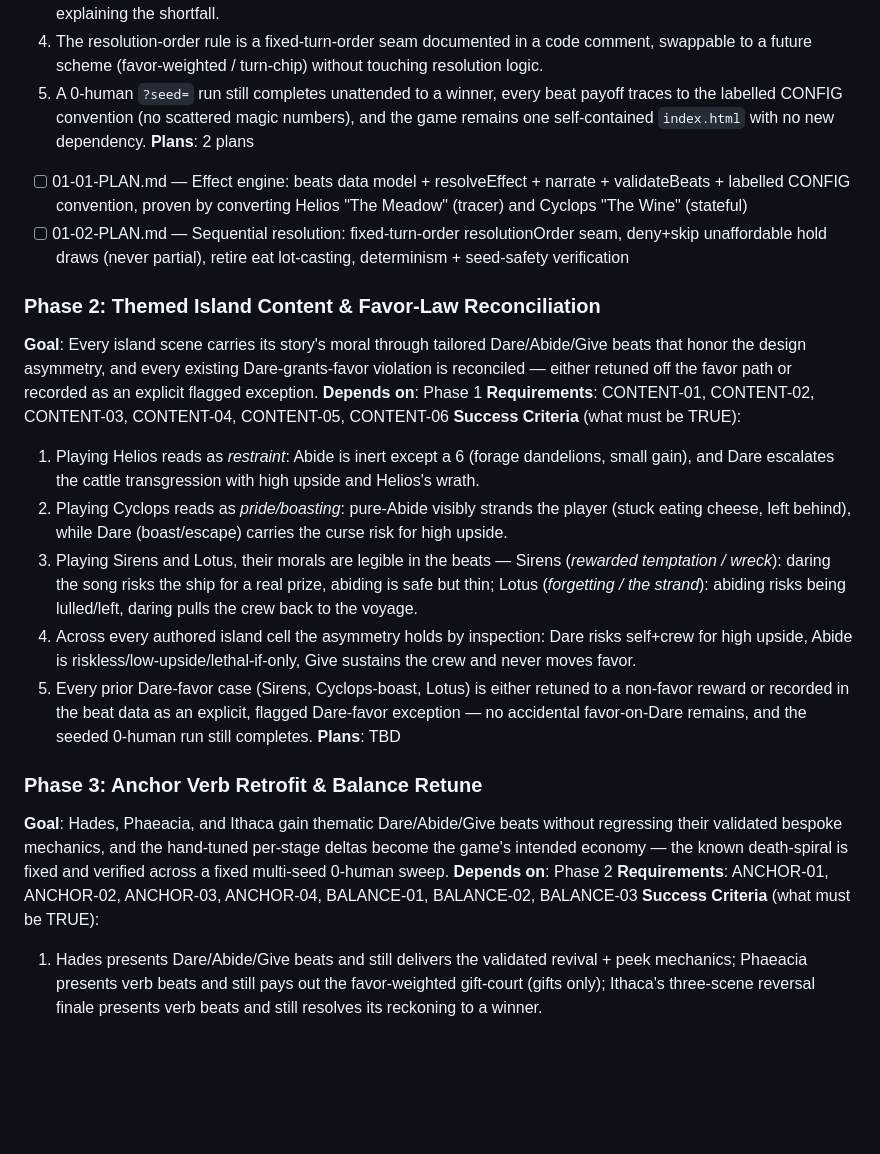
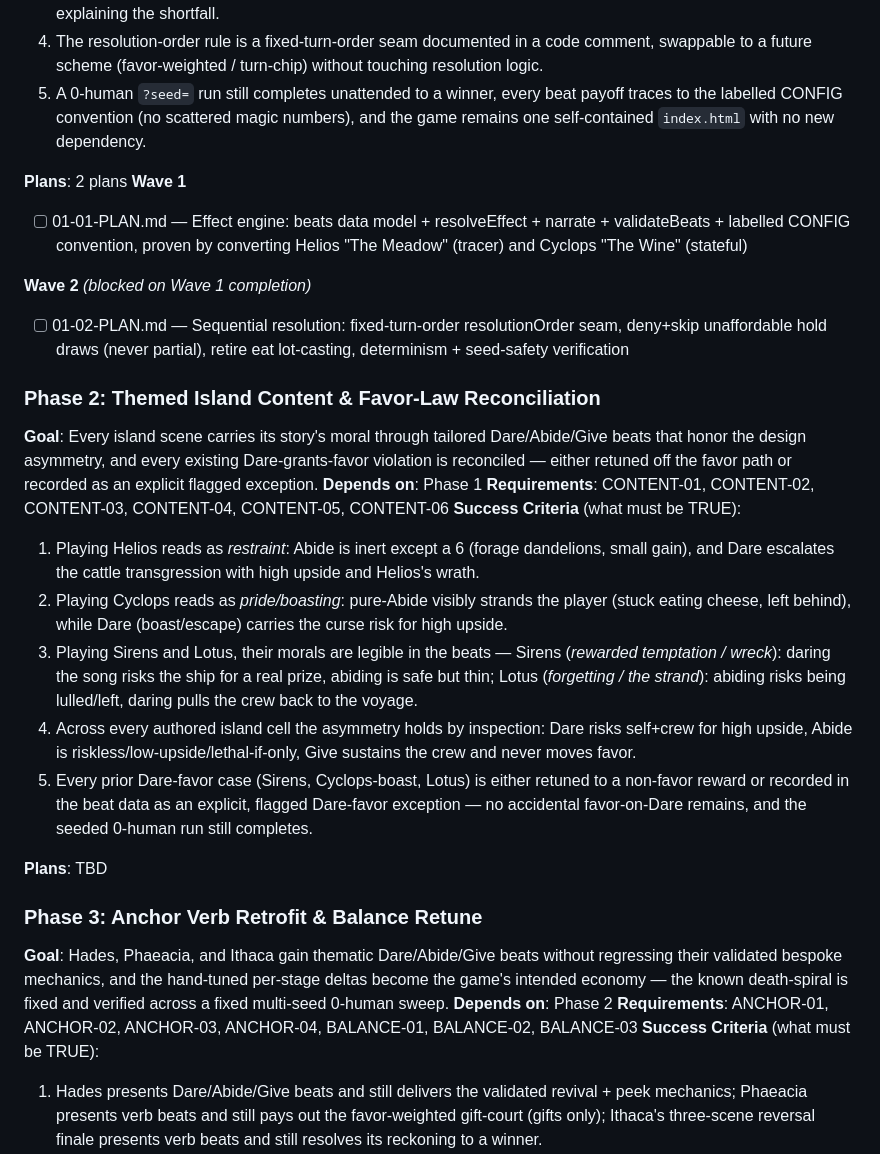
Before and after one commit to wyattroy/Odyssey-crew, a Markdown page: .planning/ROADMAP.md, the part around one of its changes. GitHub-like rendering; blank space fills up the shorter version.

```diff
--- a/.planning/ROADMAP.md
+++ b/.planning/ROADMAP.md
@@ -34,27 +37,38 @@ Decimal phases appear between their surrounding integers in numeric order.
   3. When two players blind-commit hold-drawing actions the hold cannot both cover, the earlier player in turn order gets their action and the later player's is denied and their turn skipped — never partially applied — with narration explaining the shortfall.
   4. The resolution-order rule is a fixed-turn-order seam documented in a code comment, swappable to a future scheme (favor-weighted / turn-chip) without touching resolution logic.
   5. A 0-human `?seed=` run still completes unattended to a winner, every beat payoff traces to the labelled CONFIG convention (no scattered magic numbers), and the game remains one self-contained `index.html` with no new dependency.
+
 **Plans**: 2 plans
+**Wave 1**
+
 - [ ] 01-01-PLAN.md — Effect engine: beats data model + resolveEffect + narrate + validateBeats + labelled CONFIG convention, proven by converting Helios "The Meadow" (tracer) and Cyclops "The Wine" (stateful)
+
+**Wave 2** *(blocked on Wave 1 completion)*
+
 - [ ] 01-02-PLAN.md — Sequential resolution: fixed-turn-order resolutionOrder seam, deny+skip unaffordable hold draws (never partial), retire eat lot-casting, determinism + seed-safety verification
 
 ### Phase 2: Themed Island Content & Favor-Law Reconciliation
+
 **Goal**: Every island scene carries its story's moral through tailored Dare/Abide/Give beats that honor the design asymmetry, and every existing Dare-grants-favor violation is reconciled — either retuned off the favor path or recorded as an explicit flagged exception.
 **Depends on**: Phase 1
 **Requirements**: CONTENT-01, CONTENT-02, CONTENT-03, CONTENT-04, CONTENT-05, CONTENT-06
 **Success Criteria** (what must be TRUE):
+
   1. Playing Helios reads as *restraint*: Abide is inert except a 6 (forage dandelions, small gain), and Dare escalates the cattle transgression with high upside and Helios's wrath.
   2. Playing Cyclops reads as *pride/boasting*: pure-Abide visibly strands the player (stuck eating cheese, left behind), while Dare (boast/escape) carries the curse risk for high upside.
   3. Playing Sirens and Lotus, their morals are legible in the beats — Sirens (*rewarded temptation / wreck*): daring the song risks the ship for a real prize, abiding is safe but thin; Lotus (*forgetting / the strand*): abiding risks being lulled/left, daring pulls the crew back to the voyage.
   4. Across every authored island cell the asymmetry holds by inspection: Dare risks self+crew for high upside, Abide is riskless/low-upside/lethal-if-only, Give sustains the crew and never moves favor.
   5. Every prior Dare-favor case (Sirens, Cyclops-boast, Lotus) is either retuned to a non-favor reward or recorded in the beat data as an explicit, flagged Dare-favor exception — no accidental favor-on-Dare remains, and the seeded 0-human run still completes.
+
 **Plans**: TBD
 
 ### Phase 3: Anchor Verb Retrofit & Balance Retune
+
 **Goal**: Hades, Phaeacia, and Ithaca gain thematic Dare/Abide/Give beats without regressing their validated bespoke mechanics, and the hand-tuned per-stage deltas become the game's intended economy — the known death-spiral is fixed and verified across a fixed multi-seed 0-human sweep.
 **Depends on**: Phase 2
 **Requirements**: ANCHOR-01, ANCHOR-02, ANCHOR-03, ANCHOR-04, BALANCE-01, BALANCE-02, BALANCE-03
 **Success Criteria** (what must be TRUE):
+
   1. Hades presents Dare/Abide/Give beats and still delivers the validated revival + peek mechanics; Phaeacia presents verb beats and still pays out the favor-weighted gift-court (gifts only); Ithaca's three-scene reversal finale presents verb beats and still resolves its reckoning to a winner.
   2. All validated v1.0 anchor invariants survive the retrofit: no dead-end states, revival economy intact, favor-weighted Phaeacia pool intact, finale always reaches a winner.
   3. Across the fixed multi-seed 0-human sweep, most games reach Ithaca with some crew alive, the hold/rations economy stays under real pressure (neither mass starvation nor trivial survival), and every run terminates at a winner — the hand-tuned `beats` deltas, not the old `[tune]` defaults, are the intended economy.
```
Also changed, not shown: other parts of .planning/ROADMAP.md (+7 -0 lines), .planning/STATE.md (+11 -5 lines).
